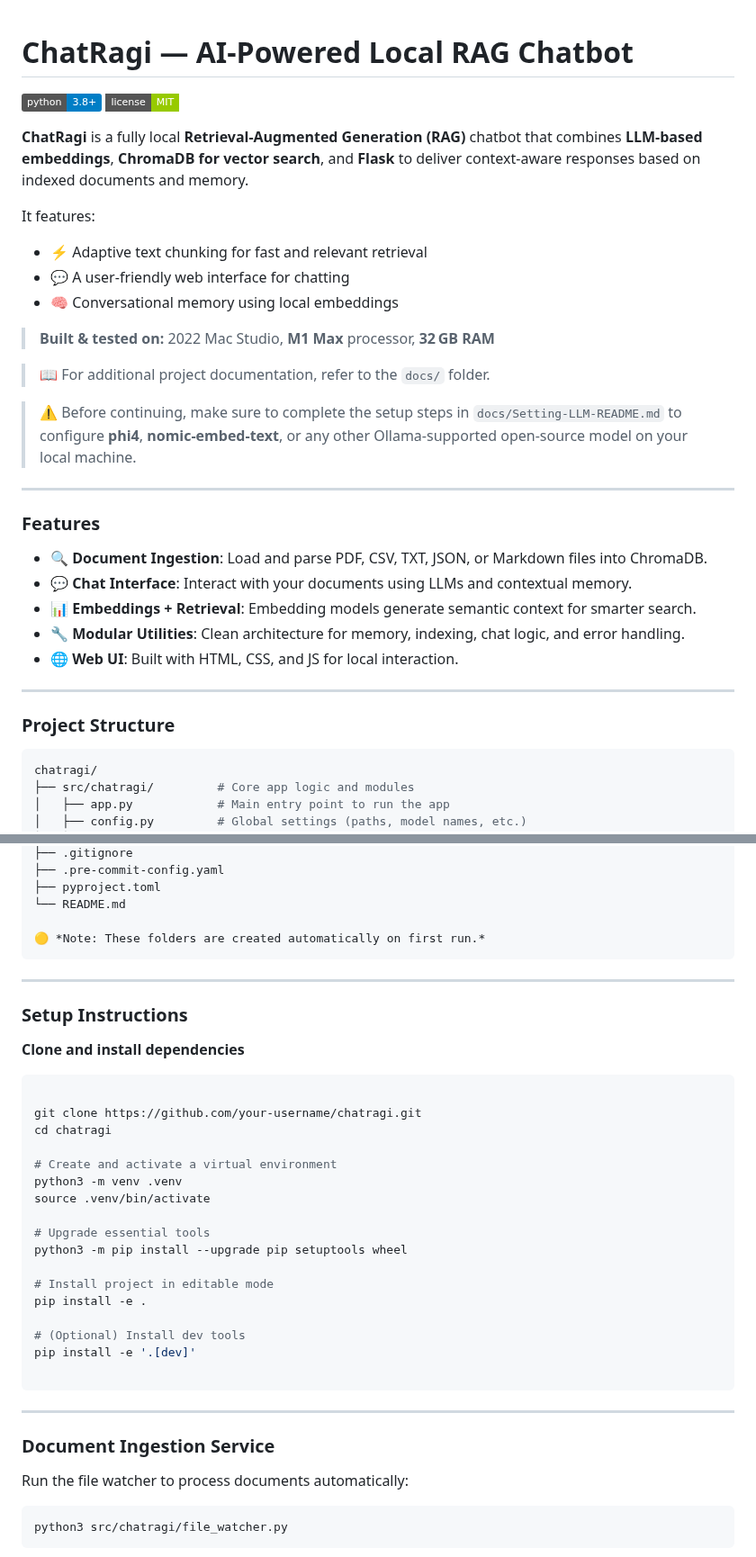
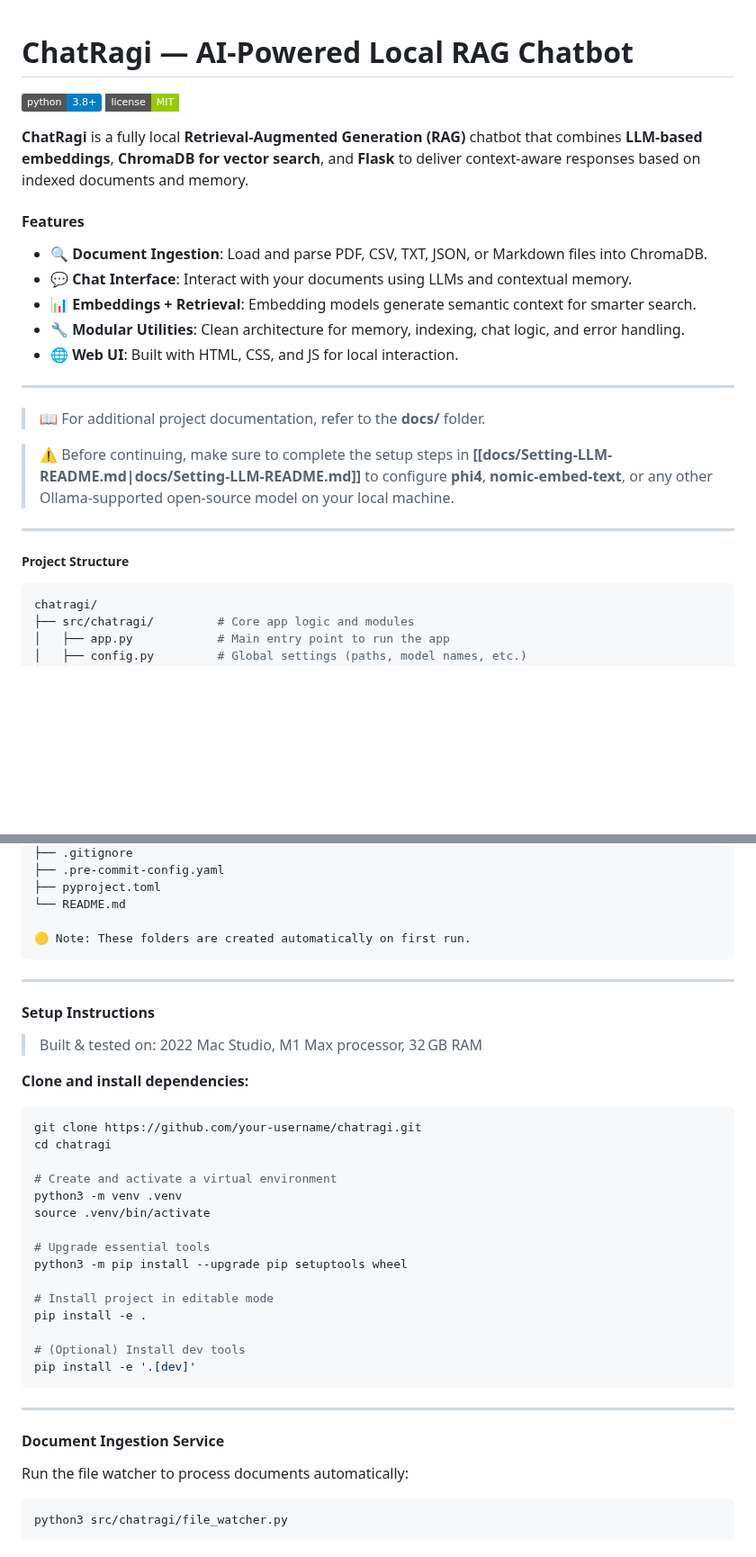
Before and after one commit to sssethi-dg/chatragi, a Markdown page: README.md, 2 parts joined by grey strips. Shown at 90% size. GitHub-like rendering; badges without logos; blank space fills up the shorter version.

````diff
--- a/README.md
+++ b/README.md
@@ -1,23 +1,11 @@
 # ChatRagi — AI-Powered Local RAG Chatbot
+
 ![Python Version](https://img.shields.io/badge/python-3.8+-blue?logo=python&logoColor=white)
 ![License: MIT](https://img.shields.io/badge/license-MIT-green?style=flat-square)
 
 **ChatRagi** is a fully local **Retrieval-Augmented Generation (RAG)** chatbot that combines **LLM-based embeddings**, **ChromaDB for vector search**, and **Flask** to deliver context-aware responses based on indexed documents and memory.
 
-It features:
-- ⚡ Adaptive text chunking for fast and relevant retrieval
-- 💬 A user-friendly web interface for chatting
-- 🧠 Conversational memory using local embeddings
-
-> **Built & tested on:** 2022 Mac Studio, **M1 Max** processor, **32 GB RAM**
-
-> 📖 For additional project documentation, refer to the `docs/` folder.
-
-> ⚠️ Before continuing, make sure to complete the setup steps in `docs/Setting-LLM-README.md` to configure **phi4**, **nomic-embed-text**, or any other Ollama-supported open-source model on your local machine.
-
----
-### Features
-
+#### Features
 - 🔍 **Document Ingestion**: Load and parse PDF, CSV, TXT, JSON, or Markdown files into ChromaDB.
 - 💬 **Chat Interface**: Interact with your documents using LLMs and contextual memory.
 - 📊 **Embeddings + Retrieval**: Embedding models generate semantic context for smarter search.
@@ -25,7 +13,12 @@ It features:
 - 🌐 **Web UI**: Built with HTML, CSS, and JS for local interaction.
 
 ---
-### Project Structure
+> 📖 For additional project documentation, refer to the **docs/** folder.
+
+> ⚠️ Before continuing, make sure to complete the setup steps in **[[docs/Setting-LLM-README.md|docs/Setting-LLM-README.md]]** to configure **phi4**, **nomic-embed-text**, or any other Ollama-supported open-source model on your local machine.
+
+---
+##### Project Structure
 
 ```bash
 chatragi/
@@ -49,14 +42,16 @@ chatragi/
 ├── pyproject.toml
 └── README.md
 
-🟡 *Note: These folders are created automatically on first run.*
+🟡 Note: These folders are created automatically on first run.
 ```
+
 ---
-### Setup Instructions
-**Clone and install dependencies**
+#### Setup Instructions
+> Built & tested on: 2022 Mac Studio, M1 Max processor, 32 GB RAM
+
+**Clone and install dependencies:**
 
 ```shell
-
 git clone https://github.com/your-username/chatragi.git
 cd chatragi
 
@@ -72,11 +67,11 @@ pip install -e .
 
 # (Optional) Install dev tools
 pip install -e '.[dev]'
-
 ```
 
 ---
-### Document Ingestion Service
+#### Document Ingestion Service
+
 Run the file watcher to process documents automatically:
 
 ```shell
````
Also changed, not shown: other parts of README.md (+4 -3 lines).
